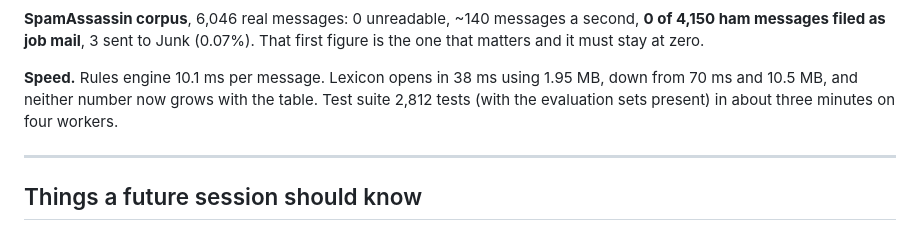
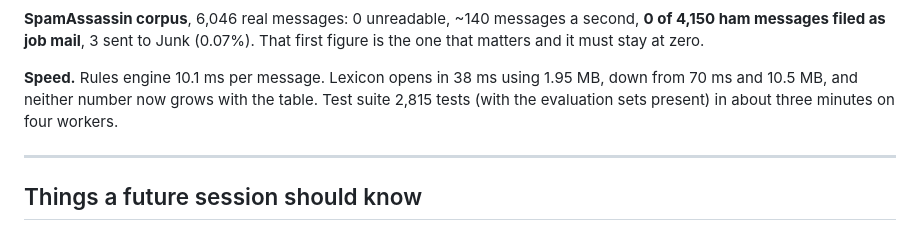
Before and after one commit to NickCysEDU/Mail-Manager, a Markdown page: docs/HANDOFF.md, the part around the change. Drawn GitHub-style.

```diff
--- a/docs/HANDOFF.md
+++ b/docs/HANDOFF.md
@@ -128,7 +128,7 @@ That first figure is the one that matters and it must stay at zero.
 
 **Speed.** Rules engine 10.1 ms per message. Lexicon opens in 38 ms using
 1.95 MB, down from 70 ms and 10.5 MB, and neither number now grows with the
-table. Test suite 2,812 tests (with the evaluation sets present) in about three minutes on four workers.
+table. Test suite 2,815 tests (with the evaluation sets present) in about three minutes on four workers.
 
 ---
 
```
Also changed, not shown: README.md (+1 -1 lines), docs/HANDBOOK.md (+2 -2 lines), assets/icon.png, docs/assets/apple-touch-icon.png, docs/assets/icon-128.png, docs/assets/icon-512.png, docs/assets/social-preview.png, 6 other files.
